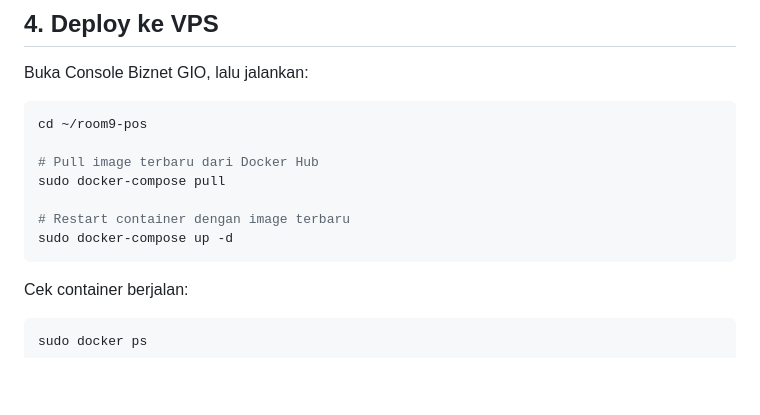
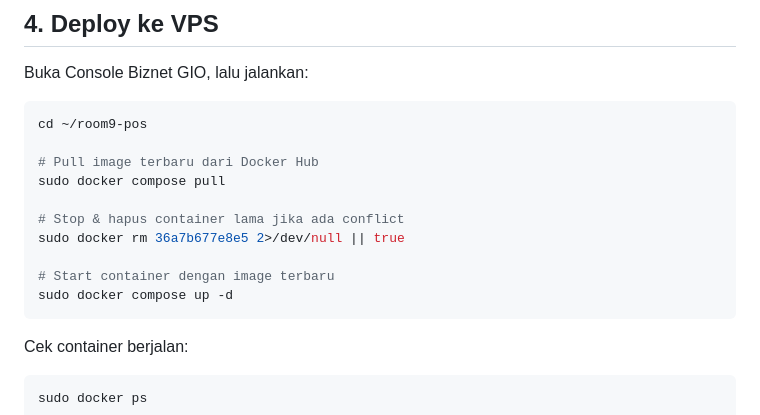
Before and after one commit to yanlord96/room9-pos, a Markdown page: DEVELOPMENT.md, the part around the change. Drawn GitHub-style; blank space fills up the shorter version.

Commit message:
docs: update deploy command to use docker compose v2

````diff
--- a/DEVELOPMENT.md
+++ b/DEVELOPMENT.md
@@ -112,10 +112,13 @@ Buka Console Biznet GIO, lalu jalankan:
 cd ~/room9-pos
 
 # Pull image terbaru dari Docker Hub
-sudo docker-compose pull
+sudo docker compose pull
 
-# Restart container dengan image terbaru
-sudo docker-compose up -d
+# Stop & hapus container lama jika ada conflict
+sudo docker rm 36a7b677e8e5 2>/dev/null || true
+
+# Start container dengan image terbaru
+sudo docker compose up -d
 ```
 
 Cek container berjalan:
````
